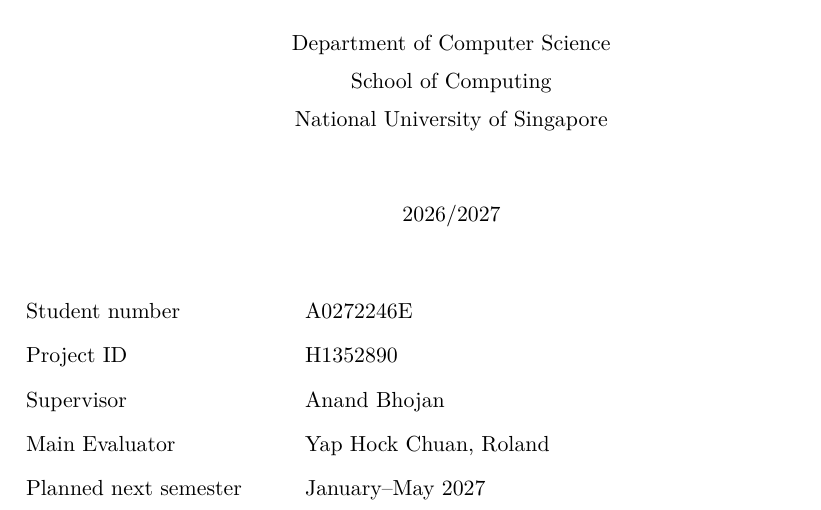
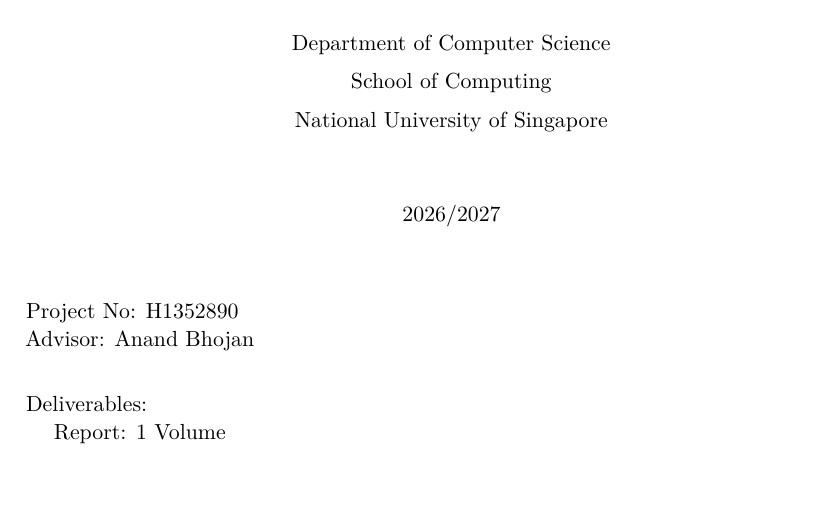
Before and after one commit to bipplane/cragbot, a LaTeX document (ca/ca.tex): part of page 2 of 20, cut so that both start at the same text, the shorter picture padded with empty space. Compiled offline with pdfLaTeX.

Commit message:
init fix format

```diff
--- a/ca/ca.tex
+++ b/ca/ca.tex
@@ -72,11 +72,14 @@
 {\centering\reportidentity\par}
 \vspace{1cm}
 \begin{tabular}{@{}P{0.30\textwidth}P{0.63\textwidth}@{}}
-Student number & A0272246E\\[6pt]
-Project ID & H1352890\\[6pt]
-Supervisor & Anand Bhojan\\[6pt]
-Main Evaluator & Yap Hock Chuan, Roland\\[6pt]
-Planned next semester & January--May 2027\\[6pt]
+Project No: H1352890
+Advisor: Anand Bhojan
+\\
+\\
+Deliverables:
+\begin{itemize}[leftmargin=*] % Removes the phantom bullet spacing
+    \item[] Report: 1 Volume
+\end{itemize}
 \end{tabular}
 \end{titlepage}
 \restoregeometry
```
